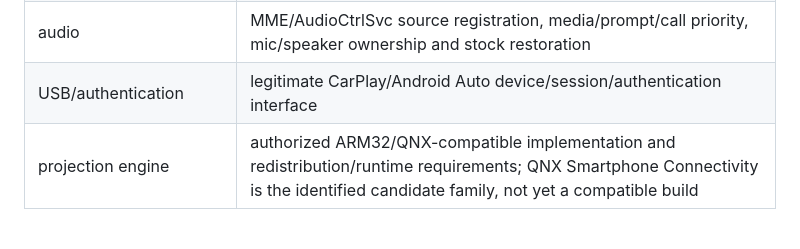
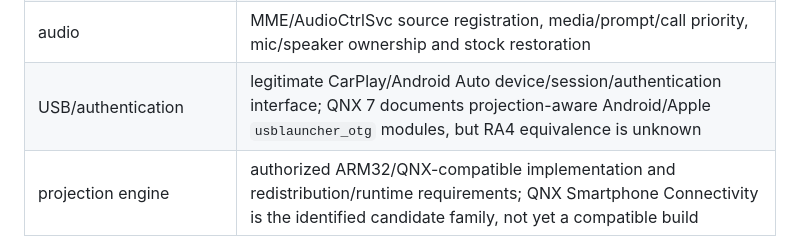
Before and after one commit to jfhutchi/jeep_uconnect_custom, a Markdown page: docs/10_evidence_gates.md, the part around the change. Drawn GitHub-style.

```diff
--- a/docs/10_evidence_gates.md
+++ b/docs/10_evidence_gates.md
@@ -102,7 +102,7 @@ or vendor/provider documentation:
 | video surface | producer/consumer buffer format, QNX Screen ownership, dimensions, stride, lifecycle and teardown |
 | touch | focus ownership, coordinate transform, dispatch only to the selected projection surface |
 | audio | MME/AudioCtrlSvc source registration, media/prompt/call priority, mic/speaker ownership and stock restoration |
-| USB/authentication | legitimate CarPlay/Android Auto device/session/authentication interface |
+| USB/authentication | legitimate CarPlay/Android Auto device/session/authentication interface; QNX 7 documents projection-aware Android/Apple `usblauncher_otg` modules, but RA4 equivalence is unknown |
 | projection engine | authorized ARM32/QNX-compatible implementation and redistribution/runtime requirements; QNX Smartphone Connectivity is the identified candidate family, not yet a compatible build |
 
 No direct localhost socket, SWF/native address call, guessed ModuleLink field,
```
Also changed, not shown: docs/11_projection_engine_feasibility.md (+23 -1 lines).
